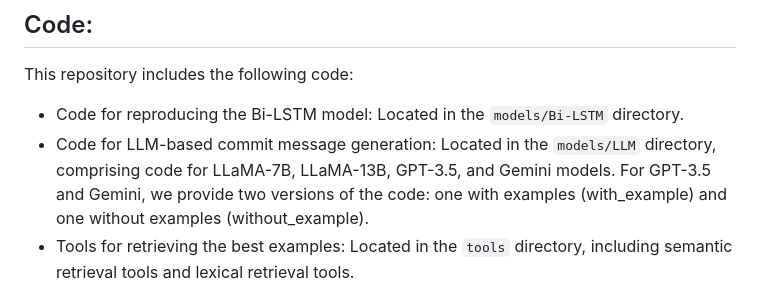
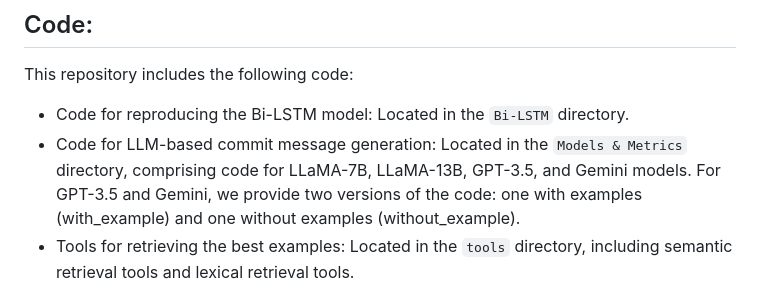
Before and after one commit to Pengyu03/LLM-Commit-Message-Generation, a Markdown page: README.md, the part around the change. Rendered like a GitHub page.

```diff
--- a/README.md
+++ b/README.md
@@ -14,8 +14,8 @@ The datasets are located in the `datasets` directory, with each language's datas
 ## Code:
 This repository includes the following code:
 
-* Code for reproducing the Bi-LSTM model: Located in the `models/Bi-LSTM` directory.
-* Code for LLM-based commit message generation: Located in the `models/LLM` directory, comprising code for LLaMA-7B, LLaMA-13B, GPT-3.5, and Gemini models. For GPT-3.5 and Gemini, we provide two versions of the code: one with examples (with_example) and one without examples (without_example).
+* Code for reproducing the Bi-LSTM model: Located in the `Bi-LSTM` directory.
+* Code for LLM-based commit message generation: Located in the `Models & Metrics` directory, comprising code for LLaMA-7B, LLaMA-13B, GPT-3.5, and Gemini models. For GPT-3.5 and Gemini, we provide two versions of the code: one with examples (with_example) and one without examples (without_example).
 * Tools for retrieving the best examples: Located in the `tools` directory, including semantic retrieval tools and lexical retrieval tools.
 
 ## Quick Start
```
